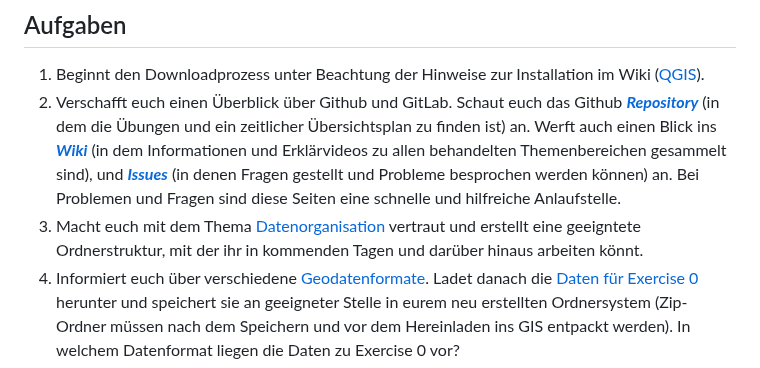
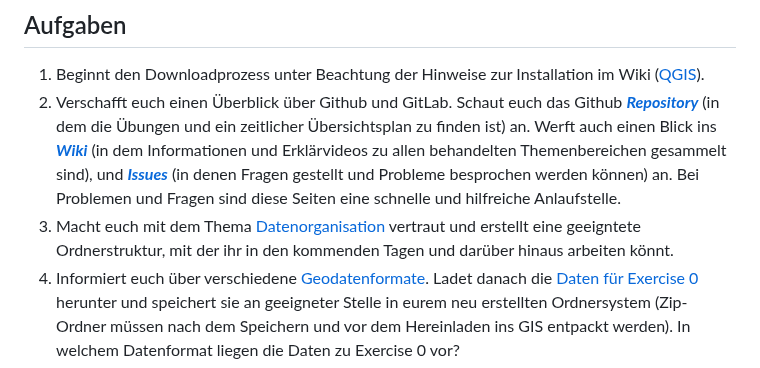
Before and after one commit to GeowazM/Einfuehrung-GIS-fur-Geowissenschaften, a Markdown page: exercise_0/readme.md, the part around the change. GitHub-like rendering.

```diff
--- a/exercise_0/readme.md
+++ b/exercise_0/readme.md
@@ -18,7 +18,7 @@
 ## Aufgaben
 1. Beginnt den Downloadprozess unter Beachtung der Hinweise zur Installation im Wiki ([QGIS](https://courses.gistools.geog.uni-heidelberg.de/giscience/gis-einfuehrung/wikis/qgis-Installation)).
 2. Verschafft euch einen Überblick über Github und GitLab. Schaut euch das Github [***Repository***](https://github.com/GeowazM/Einfuehrung-GIS-fur-Geowissenschaften) (in dem die Übungen und ein zeitlicher Übersichtsplan zu finden ist) an. Werft auch einen Blick ins [***Wiki***](https://courses.gistools.geog.uni-heidelberg.de/giscience/gis-einfuehrung/-/wikis/home) (in dem Informationen und Erklärvideos zu allen behandelten Themenbereichen gesammelt sind), und [***Issues***](https://courses.gistools.geog.uni-heidelberg.de/giscience/gis-einfuehrung/-/issues) (in denen Fragen gestellt und Probleme besprochen werden können) an. Bei Problemen und Fragen sind diese Seiten eine schnelle und hilfreiche Anlaufstelle.
-4. Macht euch mit dem Thema [Datenorganisation](https://courses.gistools.geog.uni-heidelberg.de/giscience/gis-einfuehrung/wikis/home-Datenorganisation) vertraut und erstellt eine geeigntete Ordnerstruktur, mit der ihr in kommenden Tagen und darüber hinaus arbeiten könnt.
+4. Macht euch mit dem Thema [Datenorganisation](https://courses.gistools.geog.uni-heidelberg.de/giscience/gis-einfuehrung/wikis/home-Datenorganisation) vertraut und erstellt eine geeigntete Ordnerstruktur, mit der ihr in den kommenden Tagen und darüber hinaus arbeiten könnt.
 5. Informiert euch über verschiedene [Geodatenformate](https://courses.gistools.geog.uni-heidelberg.de/giscience/gis-einfuehrung/wikis/home-Geodatenformate). Ladet danach die [Daten für Exercise 0](exercise_0_data.zip) herunter und speichert sie an geeigneter Stelle in eurem neu erstellten Ordnersystem (Zip-Ordner müssen nach dem Speichern und vor dem Hereinladen ins GIS entpackt werden). In welchem Datenformat liegen die Daten zu Exercise 0 vor?
 6. Öffnet euer GIS und nehmt erste [Einstellungen](https://courses.gistools.geog.uni-heidelberg.de/giscience/gis-einfuehrung/wikis/home-Grundlegende%20Einstellungen) in eurem GIS nach den Empfehlungen im Wiki vor (ändert zum Beispiel die Sprache).
 7. Ladet die Daten zu Exercise 0 in euer GIS ([QGIS](https://courses.gistools.geog.uni-heidelberg.de/giscience/gis-einfuehrung/wikis/qgis-Layer-Konzept)) und macht euch mit der Benutzeroberfläche vertraut ([QGIS](https://courses.gistools.geog.uni-heidelberg.de/giscience/gis-einfuehrung/wikis/qgis-Interface)).
```
